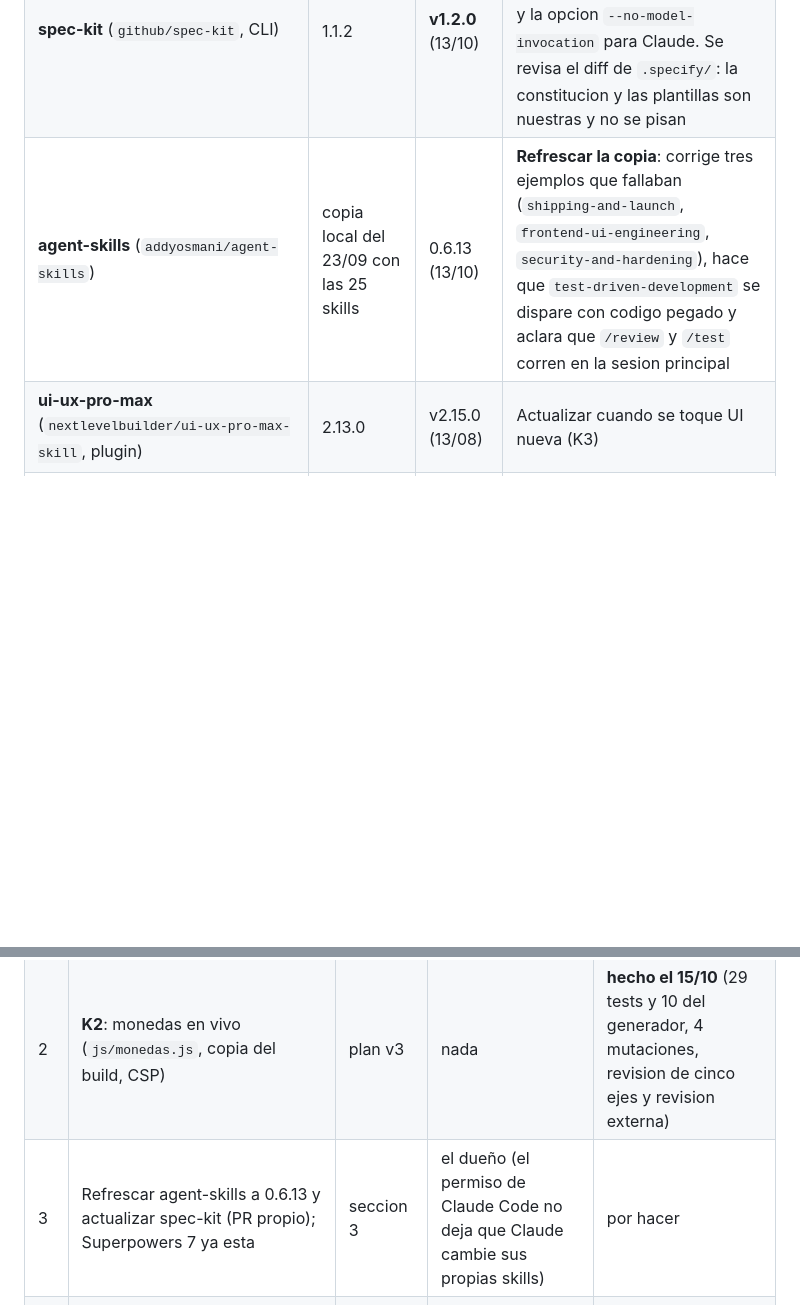
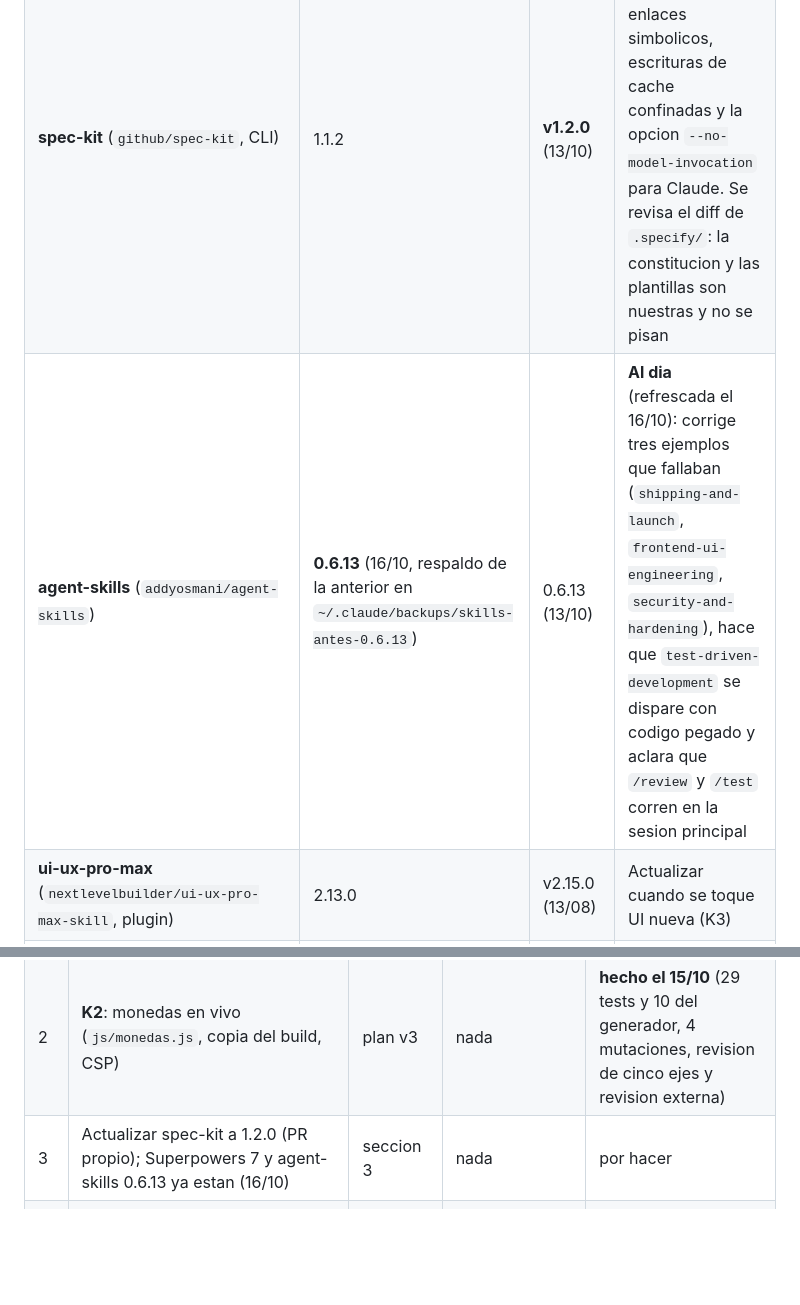
Before and after one commit to luismarceloescudero-debug/la-pichincha, a Markdown page: docs/proceso-de-trabajo.md, 2 parts joined by grey strips. Drawn GitHub-style; blank space fills up the shorter version.

Commit message:
Proceso: agent-skills 0.6.13 instalada; queda spec-kit 1.2.0
Co-Authored-By: Claude Opus 5.5 <noreply@anthropic.com>

```diff
--- a/docs/proceso-de-trabajo.md
+++ b/docs/proceso-de-trabajo.md
@@ -75,7 +75,7 @@ gh api repos/<dueño>/<repo>/releases/tags/<tag> --jq .body
 | --- | --- | --- | --- |
 | **Superpowers** (`obra/superpowers`, plugin) | **7.0.0** (16/10) | v7.0.0 (10/10) | **Al dia** (actualizado el 16/10). Reconstruye `brainstorming`, y arregla cosas que nos tocan en Windows: `run-hook.cmd` ya no ejecuta un `bash.cmd` plantado en el repo, pasa los codigos de salida y encuentra Git instalado por usuario; `task-done` registra tareas con salida vacia; el ejemplo de `systematic-debugging` ya no imprime secretos. Se actualiza con `/plugin` en una sesion aparte y se prueba antes de usarla |
 | **spec-kit** (`github/spec-kit`, CLI) | 1.1.2 | **v1.2.0** (13/10) | **Actualizar en un PR propio**: trae politica de enlaces simbolicos, escrituras de cache confinadas y la opcion `--no-model-invocation` para Claude. Se revisa el diff de `.specify/`: la constitucion y las plantillas son nuestras y no se pisan |
-| **agent-skills** (`addyosmani/agent-skills`) | copia local del 23/09 con las 25 skills | 0.6.13 (13/10) | **Refrescar la copia**: corrige tres ejemplos que fallaban (`shipping-and-launch`, `frontend-ui-engineering`, `security-and-hardening`), hace que `test-driven-development` se dispare con codigo pegado y aclara que `/review` y `/test` corren en la sesion principal |
+| **agent-skills** (`addyosmani/agent-skills`) | **0.6.13** (16/10, respaldo de la anterior en `~/.claude/backups/skills-antes-0.6.13`) | 0.6.13 (13/10) | **Al dia** (refrescada el 16/10): corrige tres ejemplos que fallaban (`shipping-and-launch`, `frontend-ui-engineering`, `security-and-hardening`), hace que `test-driven-development` se dispare con codigo pegado y aclara que `/review` y `/test` corren en la sesion principal |
 | **ui-ux-pro-max** (`nextlevelbuilder/ui-ux-pro-max-skill`, plugin) | 2.13.0 | v2.15.0 (13/08) | Actualizar cuando se toque UI nueva (K3) |
 | **marketingskills** (`coreyhaines31/marketingskills`) | 4 skills copiadas | v2.11.37 (15/10) | Sin urgencia; solo se usan 4 (`seo-audit`, `schema`, `programmatic-seo`, `site-architecture`) |
 | **OmniRoute** | 3.8.51 | 3.8.51 | Al dia |
@@ -118,7 +118,7 @@ Se ejecuta en este orden lo que **no depende de una decision del dueño**; lo de
 | --- | --- | --- | --- | --- |
 | 1 | **K1**: motor de calculo de costos (`js/costos.js`) con los 4 casos de referencia y las reglas de `importacion.json` | plan v3, spec 010 | nada | **hecho el 15/10** (24 tests, mutaciones detectadas, revision multimodelo) |
 | 2 | **K2**: monedas en vivo (`js/monedas.js`, copia del build, CSP) | plan v3 | nada | **hecho el 15/10** (29 tests y 10 del generador, 4 mutaciones, revision de cinco ejes y revision externa) |
-| 3 | Refrescar agent-skills a 0.6.13 y actualizar spec-kit (PR propio); Superpowers 7 ya esta | seccion 3 | el dueño (el permiso de Claude Code no deja que Claude cambie sus propias skills) | por hacer |
+| 3 | Actualizar spec-kit a 1.2.0 (PR propio); Superpowers 7 y agent-skills 0.6.13 ya estan (16/10) | seccion 3 | nada | por hacer |
 | 4 | Crear los combos `revision` y `rapido` en OmniRoute | seccion 1.1 | el dueño (panel de OmniRoute) | propuesto |
 | 5 | **K3**: la calculadora en la app | plan v3 | K1 y K2 | espera |
 | 6 | **N1 a N5**: novedades por marca | spec 011 | decisiones 1 a 4 de la spec | espera al dueño |
```
